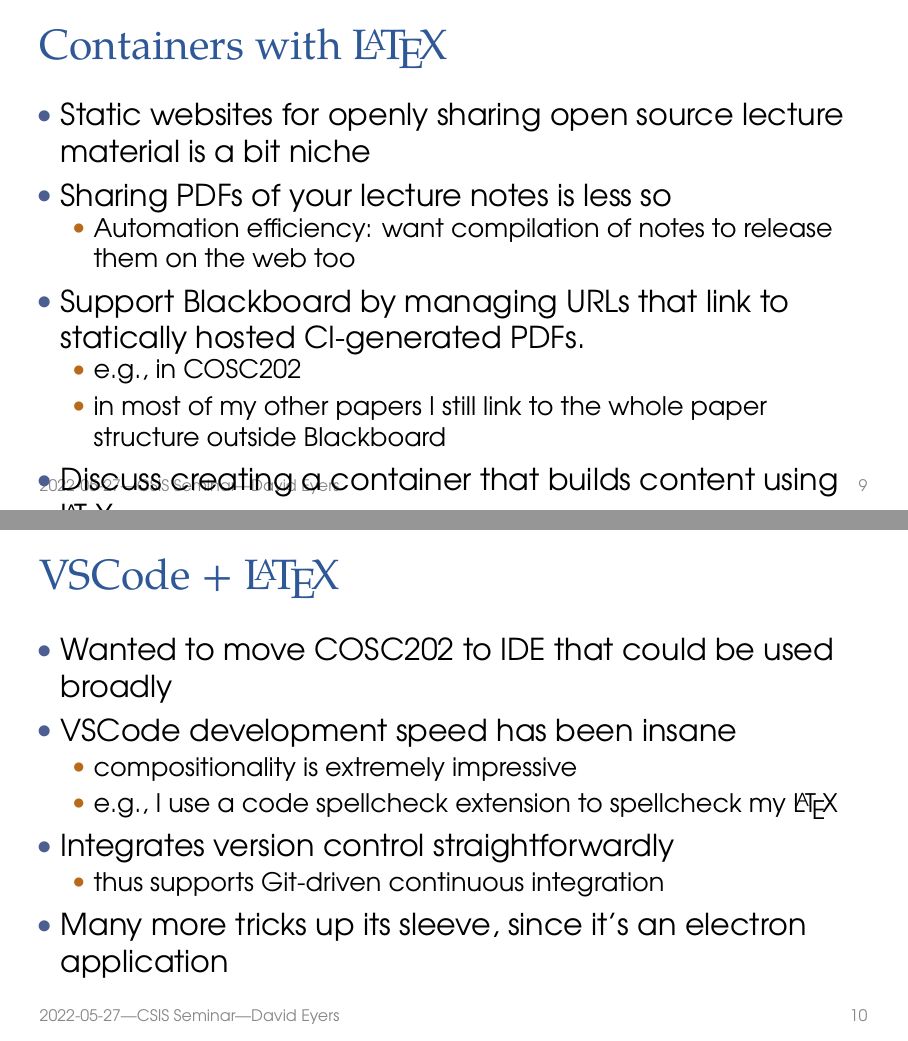
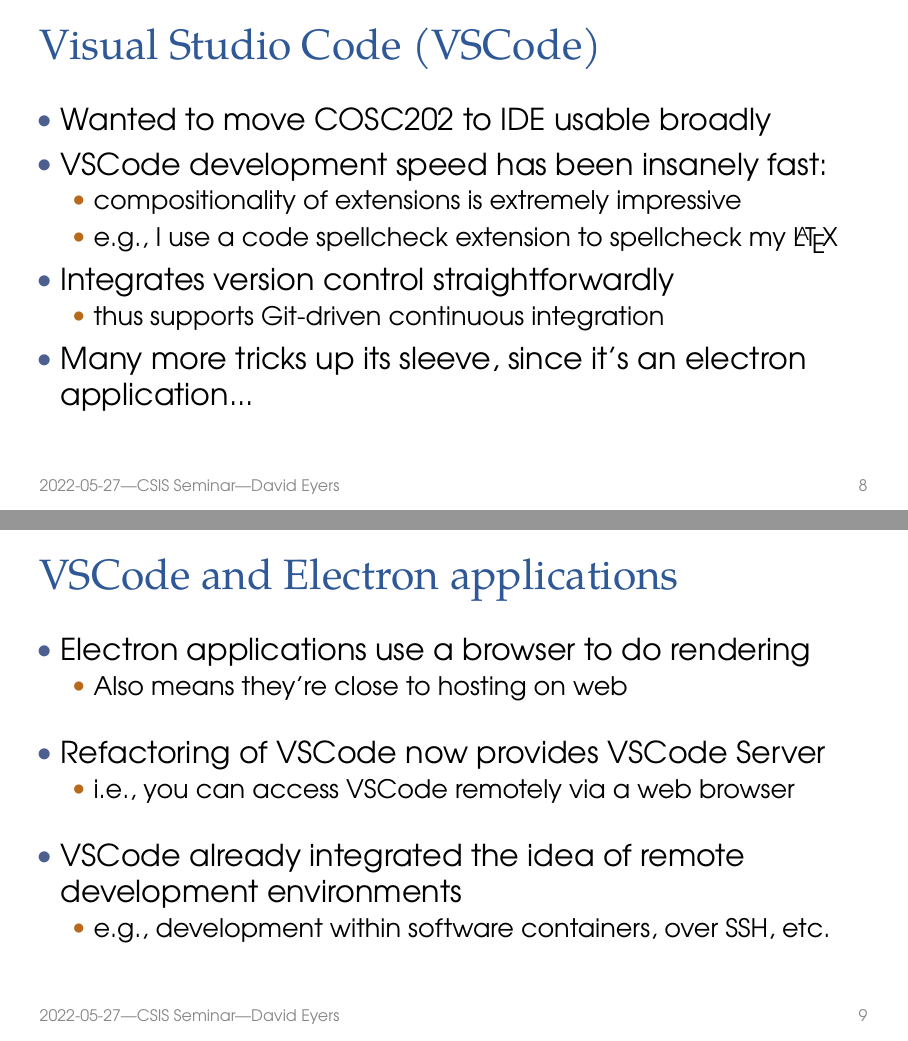
Before and after one commit to dme26/2022-CSIS-Seminar, LaTeX slides (slides.tex): pages 9 and 10 of 14 before the commit and pages 8 and 9 of 14 after it, joined at a grey line. Compiled offline with pdfLaTeX.

Commit message:
Cleaned up most slides

```diff
--- a/slides.tex
+++ b/slides.tex
@@ -128,6 +128,38 @@
 %  \1 But now can move this entirely into cloud
 \end{dframe}
 
+\begin{dframe}{Visual Studio Code (VSCode)}
+  \1 Wanted to move COSC202 to IDE usable broadly
+  \1 VSCode development speed has been insanely fast:
+
+  \2 compositionality of extensions is extremely impressive
+  \2 e.g., I use a code spellcheck extension to spellcheck my \LaTeX{}
+
+  \1 Integrates version control straightforwardly
+
+  \2 thus supports Git-driven continuous integration
+
+  \1 Many more tricks up its sleeve, since it's an electron application...
+\end{dframe}
+
+\begin{dframe}{VSCode and Electron applications}
+  \1 Electron applications use a browser to do rendering
+
+  \2 Also means they're close to hosting on web
+
+  \bigskip
+
+  \1 Refactoring of VSCode now provides VSCode Server
+
+  \2 i.e., you can access VSCode remotely via a web browser
+
+  \bigskip
+
+  \1 VSCode already integrated the idea of remote development environments
+
+  \2 e.g., development within software containers, over SSH, etc.
+\end{dframe}
+
 \begin{dframe}{Codespaces}
   \1 GitHub Codespaces launched in beta in 2020 % TODO
 
@@ -140,7 +172,7 @@
   \1 Let's use Codespaces to edit the Docker lab
 \end{dframe}
 
-\begin{dframe}{Containers with \LaTeX}
-  \1 Static websites for openly sharing open source lecture material is a bit niche
+\begin{dframe}{BYOD and remote teaching}
+ % \1 So we get to the teaching relevance
+  \1 Advantage of cloud-based IDEs include:
 
-  \1 Sharing PDFs of your lecture notes is less so
@@ -147,9 +182,8 @@
 
-  \2 Automation efficiency: want compilation of notes to release them on the web too
+  \1 Key challenge: GUIs
 
-  \1 Support Blackboard by managing URLs that link to statically hosted CI-generated PDFs.
+  \2 Not impossible to handle, but typically web is targetted
+%  \2 and that doesn't suit all cases
 
-  \2 e.g., in COSC202
-  \2 in most of my other papers I still link to the whole paper structure outside Blackboard
+  \1 Very keen to test the practicality of this
 
-  \1 Discuss creating a container that builds content using \LaTeX{}
@@ -160,13 +216,0 @@
-\begin{dframe}{VSCode + \LaTeX}
-  \1 Wanted to move COSC202 to IDE that could be used broadly
-  \1 VSCode development speed has been insane
-
-  \2 compositionality is extremely impressive
-  \2 e.g., I use a code spellcheck extension to spellcheck my \LaTeX{}
-
-  \1 Integrates version control straightforwardly
-
-  \2 thus supports Git-driven continuous integration
-
-  \1 Many more tricks up its sleeve, since it's an electron application
-\end{dframe}
```
Also changed, not shown: slides.tex (57 more changed lines).
